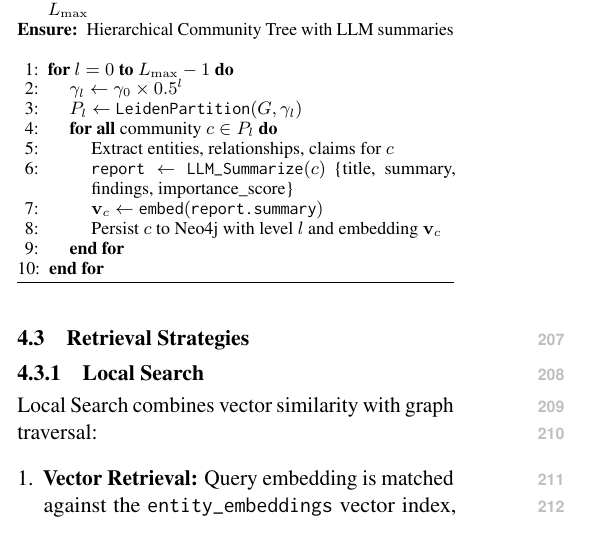
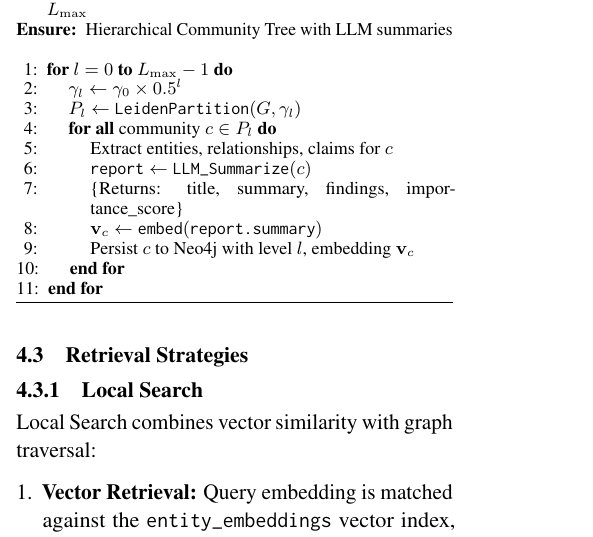
Before and after one commit to nhanvu10092001/graph_rag, a LaTeX paper (report_acl_format/acl_paper.tex): part of one column of page 3 of 7, cut so that both start at the same text. Compiled offline with pdfLaTeX.

Commit message:
Update acl_paper.tex

```diff
--- a/report_acl_format/acl_paper.tex
+++ b/report_acl_format/acl_paper.tex
@@ -1,7 +1,7 @@
 \documentclass[11pt]{article}
 
 % Change "review" to "final" to generate the final (sometimes called camera-ready) version.
-\usepackage[review]{acl}
+\usepackage[final]{acl}
 
 % Standard package includes
 \usepackage{times}
@@ -186,9 +185,10 @@ The system supports dual backends: (1) Neo4j GDS for in-database processing, and
     \STATE $P_l \leftarrow \texttt{LeidenPartition}(G, \gamma_l)$
     \FORALL{community $c \in P_l$}
         \STATE Extract entities, relationships, claims for $c$
-        \STATE $\texttt{report} \leftarrow \texttt{LLM\_Summarize}(c)$ \COMMENT{title, summary, findings, importance\_score}
+        \STATE $\texttt{report} \leftarrow \texttt{LLM\_Summarize}(c)$
+        \STATE \COMMENT{Returns: title, summary, findings, importance\_score}
         \STATE $\mathbf{v}_c \leftarrow \texttt{embed}(\texttt{report.summary})$
-        \STATE Persist $c$ to Neo4j with level $l$ and embedding $\mathbf{v}_c$
+        \STATE Persist $c$ to Neo4j with level $l$, embedding $\mathbf{v}_c$
     \ENDFOR
 \ENDFOR
 \end{algorithmic}
```
Also changed, not shown: report_acl_format/acl_paper.tex (6 more changed lines).
